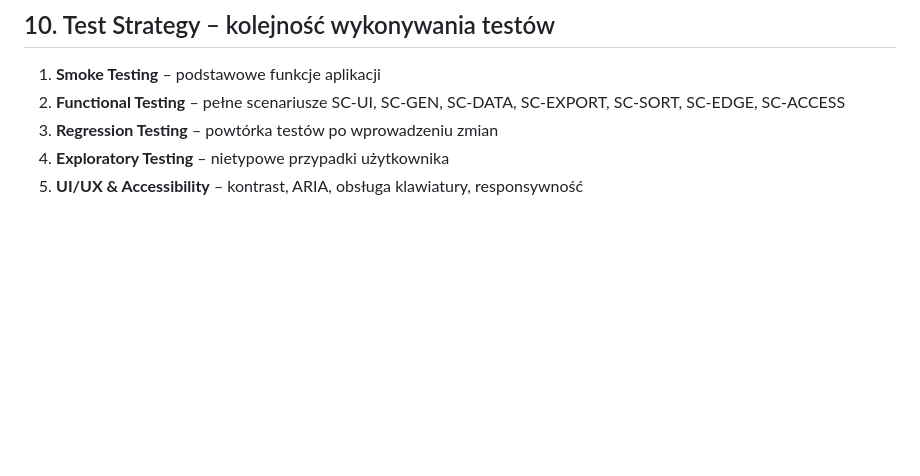
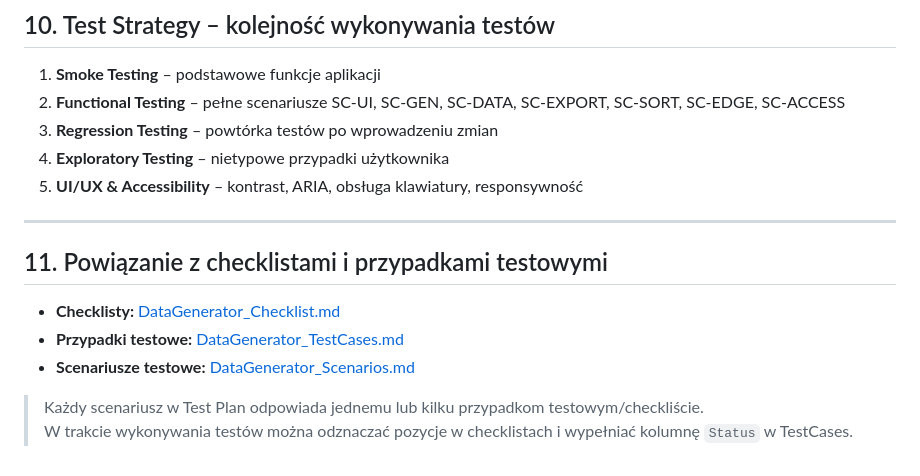
Before and after one commit to adamkgt/DataGenerator, a Markdown page: Documentation/TestPlan_DataGenerator.md, the part around the change. Drawn GitHub-style; blank space fills up the shorter version.

```diff
--- a/Documentation/TestPlan_DataGenerator.md
+++ b/Documentation/TestPlan_DataGenerator.md
@@ -90,3 +90,14 @@ Nie obejmuje:
 3. **Regression Testing** – powtórka testów po wprowadzeniu zmian
 4. **Exploratory Testing** – nietypowe przypadki użytkownika
 5. **UI/UX & Accessibility** – kontrast, ARIA, obsługa klawiatury, responsywność
+
+---
+
+## 11. Powiązanie z checklistami i przypadkami testowymi
+
+- **Checklisty:** [DataGenerator_Checklist.md](../Checklists/DataGenerator_Checklist.md)
+- **Przypadki testowe:** [DataGenerator_TestCases.md](../TestCases/DataGenerator_TestCases.md)
+- **Scenariusze testowe:** [DataGenerator_Scenarios.md](../Scenarios/DataGenerator_Scenarios.md)
+
+> Każdy scenariusz w Test Plan odpowiada jednemu lub kilku przypadkom testowym/checkliście.
+> W trakcie wykonywania testów można odznaczać pozycje w checklistach i wypełniać kolumnę `Status` w TestCases.
```
